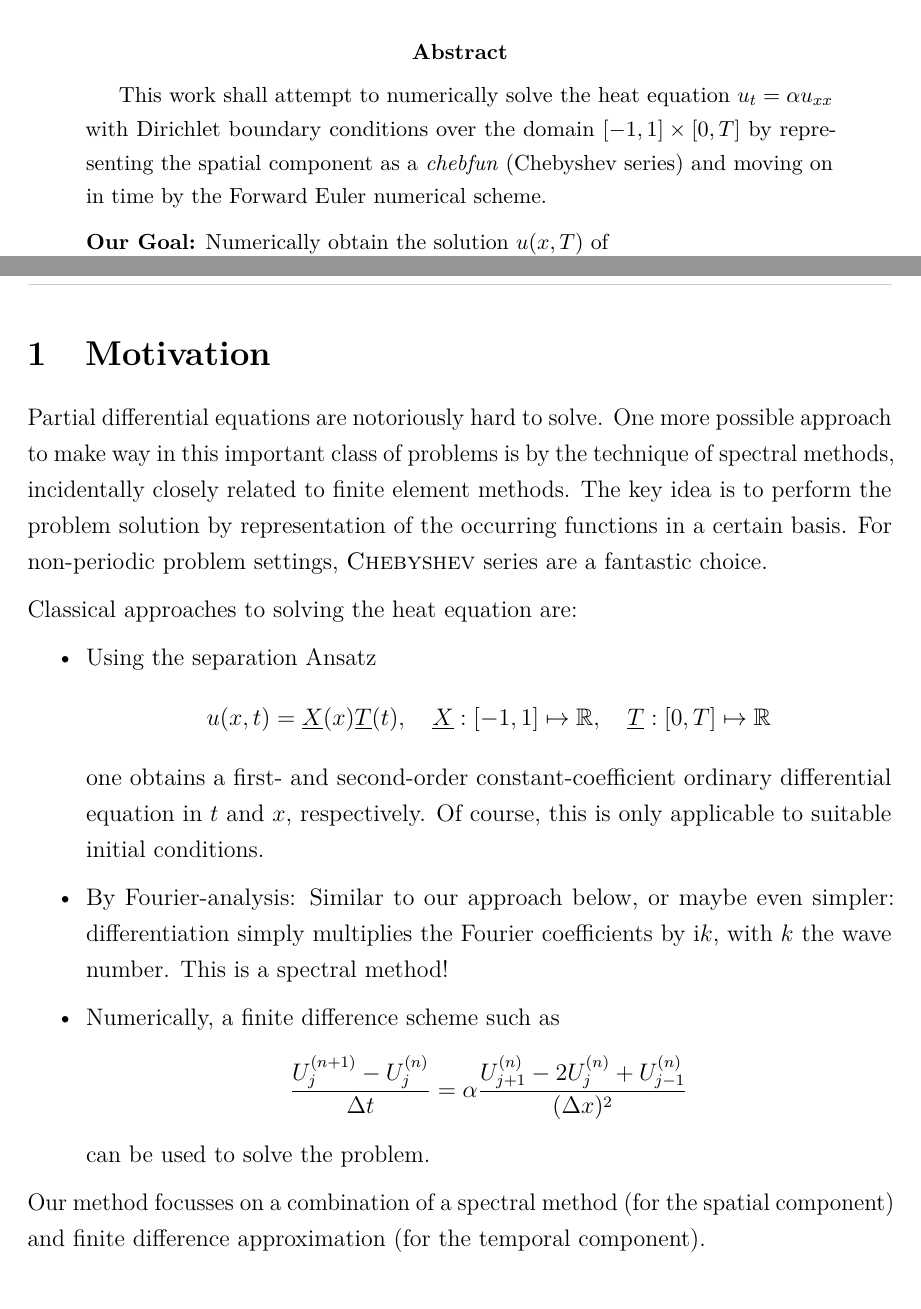
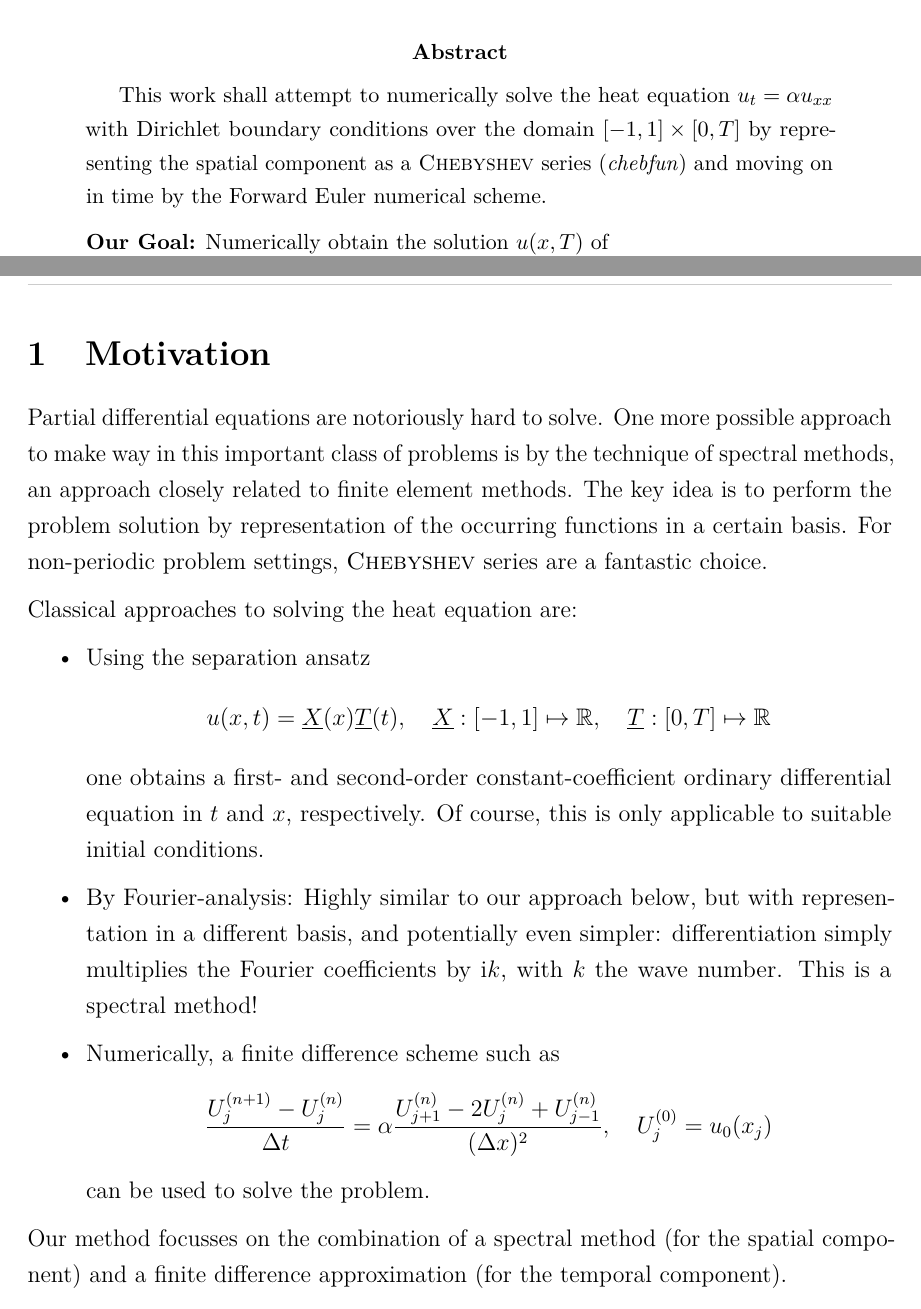
Before and after one commit to MrP01/HeatFun, a LaTeX paper (report/report.tex): two parts of pages 1 and 2 of 19, joined at a grey line, cut so that both start at the same text. The pictures show the PDF file report/report.pdf that the author committed with the source.

Commit message:
consistent style of Chebyshev

```diff
--- a/report/report.tex
+++ b/report/report.tex
@@ -24,6 +29,7 @@
+\newcommand{\chebyshev}{\textsc{Chebyshev}\xspace}
+\newcommand{\tschebfun}{\textcolor{themecolor3}{TschebFun}\xspace}
+\newcommand{\heatfun}{\textcolor{themecolor3}{HeatFun}\xspace}
 
 \newcommand{\topictitle}{Solving PDEs using Spectral Methods in the Chebyshev basis \\ \large by example of the Heat Equation}
 \newcommand{\candidatenumber}{12345}
 \newcommand{\course}{Approximation of Functions}
-\newcommand{\tschebfun}{\textcolor{themecolor3}{TschebFun}\xspace}
-\newcommand{\heatfun}{\textcolor{themecolor3}{HeatFun}\xspace}
@@ -88,7 +89,7 @@
   \end{center}
 
   \begin{abstract}
-    This work shall attempt to numerically solve the heat equation $u_t = \alpha u_{xx}$ with Dirichlet boundary conditions over the domain $[-1, 1] \times [0, T]$ by representing the spatial component as a \textit{chebfun} (Chebyshev series) and moving on in time by the Forward Euler numerical scheme.
+    This work shall attempt to numerically solve the heat equation $u_t = \alpha u_{xx}$ with Dirichlet boundary conditions over the domain $[-1, 1] \times [0, T]$ by representing the spatial component as a \chebyshev series (\textit{chebfun}) and moving on in time by the Forward Euler numerical scheme.
     \vspace*{0.2cm}
 
     \noindent
@@ -109,7 +110,7 @@
   \begin{figure}[H]
     \centering
     \includegraphics[width=\linewidth]{figures/screenshot.png}
-    \caption{Screenshot of the graphical user interface. After entering an initial expression $u_0(x)$, depicted in grey, the simulation will run upon pressing 'Start'. The solution at time $t$, depicted in blue, is represented as a Chebyshev series of degree 29.}
+    \caption{Screenshot of the graphical user interface. After entering an initial expression $u_0(x)$, depicted in grey, the simulation will run upon pressing 'Start'. The solution at time $t$, depicted in blue, is represented as a \chebyshev series of degree 29.}
   \end{figure}
 
   \pagebreak
@@ -119,24 +120,24 @@
   % \pagebreak
 
   \section{Motivation}
-  Partial differential equations are notoriously hard to solve. One more possible approach to make way in this important class of problems is by the technique of spectral methods, incidentally closely related to finite element methods.
+  Partial differential equations are notoriously hard to solve. One more possible approach to make way in this important class of problems is by the technique of spectral methods, an approach closely related to finite element methods.
   The key idea is to perform the problem solution by representation of the occurring functions in a certain basis.
-  For non-periodic problem settings, \textsc{Chebyshev} series are a fantastic choice.
+  For non-periodic problem settings, \chebyshev series are a fantastic choice.
 
   % \subsection{The Heat Equation and Our Method}
   Classical approaches to solving the heat equation are:
   \begin{itemize}
-    \item Using the separation Ansatz
+    \item Using the separation ansatz
           $$u(x, t) = \underline{X}(x) \underline{T}(t), \quad \underline{X}: [-1, 1] \mapsto \R, \quad \underline{T}: [0, T] \mapsto \R$$
           one obtains a first- and second-order constant-coefficient ordinary differential equation in $t$ and $x$, respectively. Of course, this is only applicable to suitable initial conditions.
 
-    \item By Fourier-analysis: Similar to our approach below, or maybe even simpler: differentiation simply multiplies the Fourier coefficients by $\i k$, with $k$ the wave number. This is a spectral method!
+    \item By Fourier-analysis: Highly similar to our approach below, but with representation in a different basis, and potentially even simpler: differentiation simply multiplies the Fourier coefficients by $\i k$, with $k$ the wave number. This is a spectral method!
 
     \item Numerically, a finite difference scheme such as
-          $$\frac{U_{j}^{(n+1)} - U_{j}^{(n)}}{\Delta t} = \alpha \frac{U_{j+1}^{(n)} - 2 U_{j}^{(n)} + U_{j-1}^{(n)}}{(\Delta x)^2}$$ can be used to solve the problem.
+          $$\frac{U_{j}^{(n+1)} - U_{j}^{(n)}}{\Delta t} = \alpha \frac{U_{j+1}^{(n)} - 2 U_{j}^{(n)} + U_{j-1}^{(n)}}{(\Delta x)^2}, \quad U_j^{(0)} = u_0(x_j)$$ can be used to solve the problem.
   \end{itemize}
 
-  Our method focusses on a combination of a spectral method (for the spatial component) and finite difference approximation (for the temporal component).
+  Our method focusses on the combination of a spectral method (for the spatial component) and a finite difference approximation (for the temporal component).
 
   The first step is to interpolate through the initial data $\{(x_j, u_0(x_j)) \;|\; x_j \in X_N\}$, iteratively modify the resulting coefficients according to the partial differential equation and finally obtain a series representation of the solution after time $T$.
 
@@ -184,14 +185,14 @@
       \pi/2 & \text{ for } m = n \neq 0 \\
       \pi   & \text{ for } m = n = 0
     \end{cases}$$
-  which can be effectively utilised to define a function space $(\mathbb{T}, +, \cdot)$ in the \emph{orthogonal} basis of Chebyshev polynomials $\mathcal{T} := \{T_k\}_{k \in \N}$.
+  which can be effectively utilised to define a function space $(\mathbb{T}, +, \cdot)$ in the \emph{orthogonal} basis of \chebyshev polynomials $\mathcal{T} := \{T_k\}_{k \in \N}$.
   Note that the operation $\langle \cdot, \cdot \rangle$ satisfies all axioms of an authentic inner product (linearity, etc.) over a function space due to the linearity of the integral.
 
   In the following proceedings, we will restrict our view on functions over the interval $[-1, 1] \subset \R$.
-  Any (real) Lipschitz-continuous function $f \in \mathcal{C}_L$, where $\cC_L := \{g: [-1, 1] \mapsto \R \;|\; \exists L \text{ s.t. } \forall x_1, x_2 \in \R, \; |g(x_1) - g(x_2)| \le L \cdot |x_1-x_2|\}$ can be represented in the Chebyshev basis $\cT$, as Lipschitz continuity is a sufficient condition for absolute and uniform convergence of the corresponding series representation
+  Any (real) Lipschitz-continuous function $f \in \mathcal{C}_L$, where $\cC_L := \{g: [-1, 1] \mapsto \R \;|\; \exists L \text{ s.t. } \forall x_1, x_2 \in \R, \; |g(x_1) - g(x_2)| \le L \cdot |x_1-x_2|\}$ can be represented in the \chebyshev basis $\cT$, as Lipschitz continuity is a sufficient condition for absolute and uniform convergence of the corresponding series representation
   $$f(x) = \sum_{k=0}^\infty a_k T_k(x), \quad a_k \in \R,\quad k \in \N \,.$$
 
-  Utilising orthogonality, for any $f \in \cC_L$, we find coefficients $a_l \in \R$ by 'right-multiplying' the equation $f = \sum_{k=0}^\infty a_k T_k$ with any one of the Chebyshev polynomials $T_l$.
+  Utilising orthogonality, for any $f \in \cC_L$, we find coefficients $a_l \in \R$ by 'right-multiplying' the equation $f = \sum_{k=0}^\infty a_k T_k$ with any one of the \chebyshev polynomials $T_l$.
   \begin{align*}
     \langle f, T_l \rangle & = \langle \sum_{k=0}^\infty a_k T_k, T_l \rangle = \int_0^\pi \sum_{k=0}^\infty a_k T_k(\cos \theta) \cdot T_l(\cos \theta) \dd\theta \\
                            & = \sum_{k=0}^\infty a_k \langle T_k, T_l \rangle \quad \text{ \textcolor{gray}{by linearity of the inner product}}                    \\
@@ -472,7 +473,7 @@ end
 
   \section{Analysis, Comparison and Results}
   The implementation is complete and we are ready to look at our results.
-  One more thing is missing though, given the coefficients $\vec{a}^{(T)}$ we also want to evaluate the Chebyshev series $u^{(T)} \in \mathbb{T}_N$ on some $x \subset [-1, 1]$!
+  One more thing is missing though, given the coefficients $\vec{a}^{(T)}$ we also want to evaluate the \chebyshev series $u^{(T)} \in \mathbb{T}_N$ on some $x \subset [-1, 1]$!
 
   \subsection{Evaluation: The Clenshaw Algorithm}
   For this purpose, let us recall the recurrence relation we proved in the very beginning, \Cref{thm:chebrecursion}.
```
Also changed, not shown: report/report.pdf, report/report.tex (42 more changed lines).
